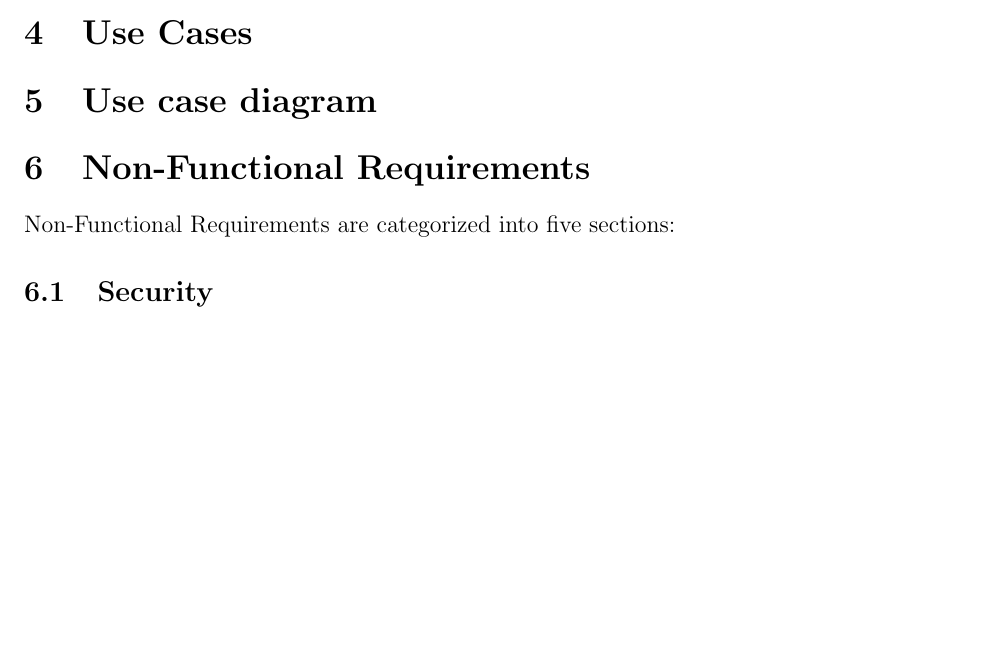
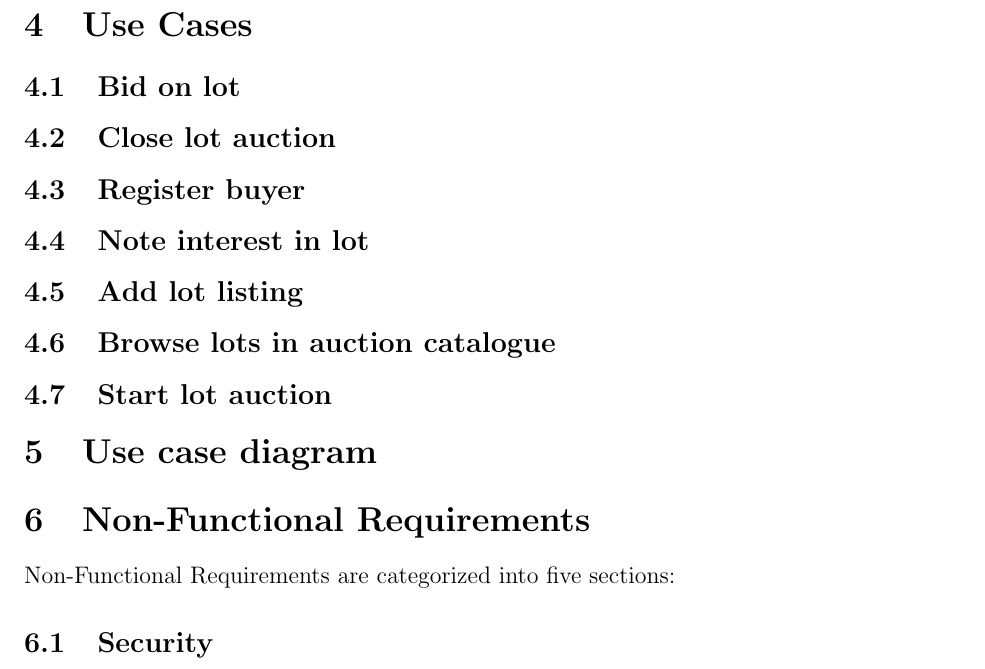
Before and after one commit to andmikey/inf2c-se-coursework, a LaTeX document (Coursework 1.tex): part of page 3 of 7 before the commit and part of page 4 of 8 after it, cut so that both start at the same text, the shorter picture padded with empty space. Compiled offline with pdfLaTeX.

Commit message:
Add subsection for each use-case

```diff
--- a/Coursework 1.tex
+++ b/Coursework 1.tex
@@ -41,6 +41,13 @@ The system consists of five major state components:
 \end{itemize}
 
 \section{Use Cases}
+\subsection{Bid on lot}
+\subsection{Close lot auction}
+\subsection{Register buyer}
+\subsection{Note interest in lot}
+\subsection{Add lot listing}
+\subsection{Browse lots in auction catalogue}
+\subsection{Start lot auction}
 
 \section{Use case diagram}
 
```
